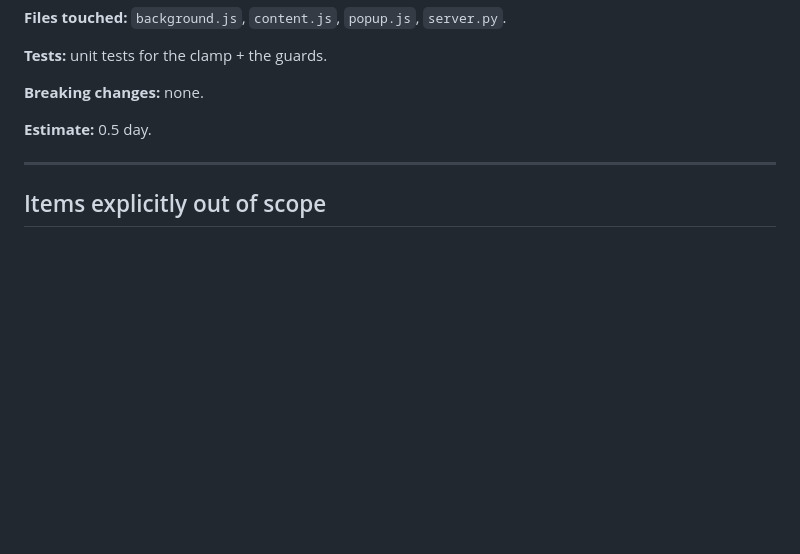
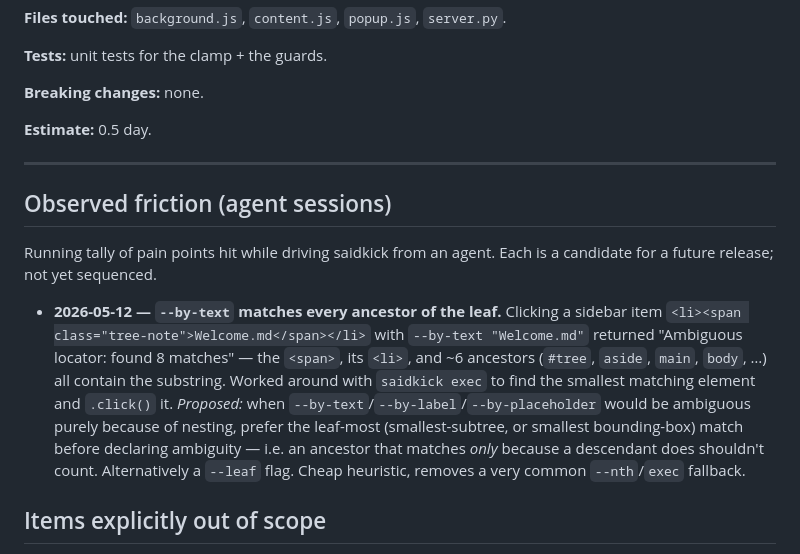
Before and after one commit to apiad/saidkick, a Markdown page: docs/plans/2026-04-21-hardening-roadmap.md, the part around the change. Drawn GitHub-style; blank space fills up the shorter version.

Commit message:
docs(roadmap): log --by-text leaf-match friction
Observed 2026-05-12 driving magpie: `--by-text "Welcome.md"` matched 8
ancestors of the leaf <span>. Proposes preferring the leaf-most match
before declaring ambiguity (or a --leaf flag).

Co-Authored-By: Claude Opus 4.7 (1M context) <noreply@anthropic.com>

```diff
--- a/docs/plans/2026-04-21-hardening-roadmap.md
+++ b/docs/plans/2026-04-21-hardening-roadmap.md
@@ -142,6 +142,12 @@ The audit produced 4 critical, 6 high, 6 medium, 3 low-priority items. This plan
 
 ---
 
+## Observed friction (agent sessions)
+
+Running tally of pain points hit while driving saidkick from an agent. Each is a candidate for a future release; not yet sequenced.
+
+- **2026-05-12 — `--by-text` matches every ancestor of the leaf.** Clicking a sidebar item `<li><span class="tree-note">Welcome.md</span></li>` with `--by-text "Welcome.md"` returned "Ambiguous locator: found 8 matches" — the `<span>`, its `<li>`, and ~6 ancestors (`#tree`, `aside`, `main`, `body`, …) all contain the substring. Worked around with `saidkick exec` to find the smallest matching element and `.click()` it. *Proposed:* when `--by-text`/`--by-label`/`--by-placeholder` would be ambiguous purely because of nesting, prefer the leaf-most (smallest-subtree, or smallest bounding-box) match before declaring ambiguity — i.e. an ancestor that matches *only* because a descendant does shouldn't count. Alternatively a `--leaf` flag. Cheap heuristic, removes a very common `--nth`/`exec` fallback.
+
 ## Items explicitly out of scope
 
 - **SW crash recovery beyond what's already there** — `chrome.alarms` + keepalive (in 0.4.5) covers the realistic failure modes; a full state-restore protocol would be major engineering with marginal payoff.
```
